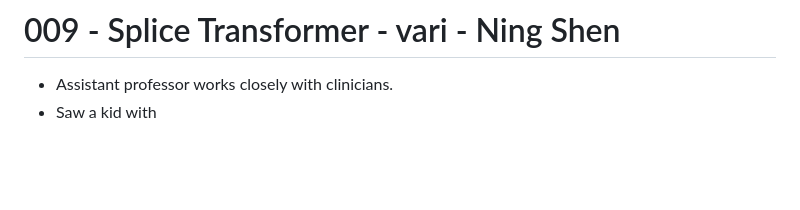
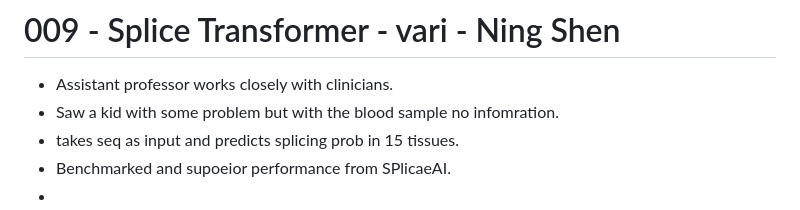
Before and after one commit to bioinformaticsguy/codenote, a Markdown page: ISMBECCB.md, the part around the change. Rendered like a GitHub page; blank space fills up the shorter version.

```diff
--- a/ISMBECCB.md
+++ b/ISMBECCB.md
@@ -99,4 +99,7 @@ Performing this MPRA in NGN2-derived neurons from WTC-11 cells showed that 16% (
 
 # 009 - Splice Transformer - vari - Ning Shen
 - Assistant professor works closely with clinicians.
-- Saw a kid with
+- Saw a kid with some problem but with the blood sample no infomration.
+- takes seq as input and predicts splicing prob in 15 tissues.
+- Benchmarked and supoeior performance from SPlicaeAI.
+-
```
